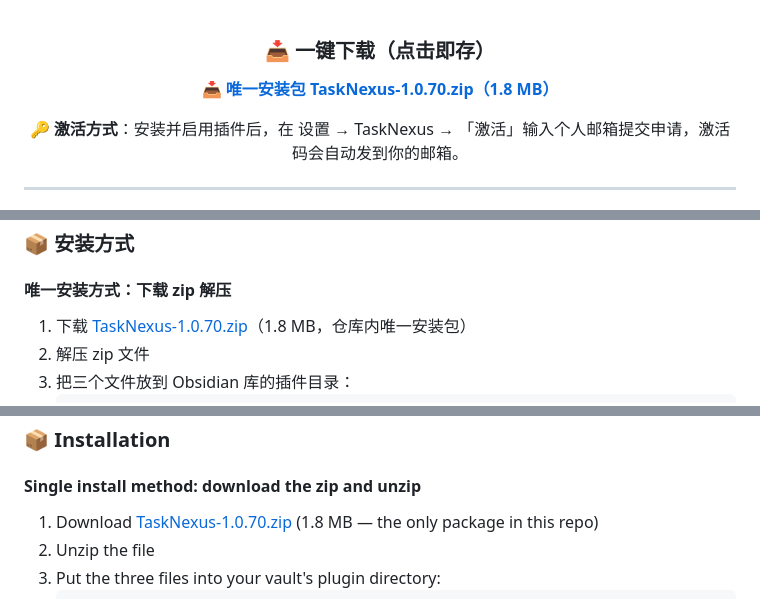
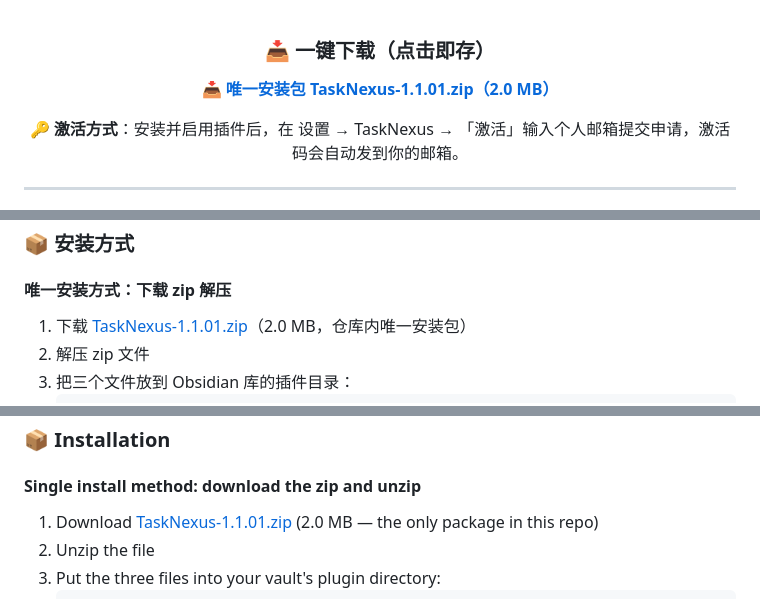
Before and after one commit to programerni/obsidian-TaskNexus-free, a Markdown page: FEATURES.md, 3 parts joined by grey strips. Drawn GitHub-style.

````diff
--- a/FEATURES.md
+++ b/FEATURES.md
@@ -2,7 +2,7 @@
 
 ### 📥 一键下载（点击即存）
 
-**[📥 唯一安装包 TaskNexus-1.0.70.zip（1.8 MB）](https://github.com/programerni/obsidian-TaskNexus-free/raw/main/downloads/TaskNexus-1.0.70.zip)**
+**[📥 唯一安装包 TaskNexus-1.1.01.zip（2.0 MB）](https://github.com/programerni/obsidian-TaskNexus-free/raw/main/downloads/TaskNexus-1.1.01.zip)**
 
 **🔑 激活方式**：安装并启用插件后，在 设置 → TaskNexus → 「激活」输入个人邮箱提交申请，激活码会自动发到你的邮箱。
 
@@ -271,7 +271,7 @@ Task Nexus 现在只有一个版本：全部功能随安装包提供，免费安
 
 #### 唯一安装方式：下载 zip 解压
 
-1. 下载 [TaskNexus-1.0.70.zip](https://github.com/programerni/obsidian-TaskNexus-free/raw/main/downloads/TaskNexus-1.0.70.zip)（1.8 MB，仓库内唯一安装包）
+1. 下载 [TaskNexus-1.1.01.zip](https://github.com/programerni/obsidian-TaskNexus-free/raw/main/downloads/TaskNexus-1.1.01.zip)（2.0 MB，仓库内唯一安装包）
 2. 解压 zip 文件
 3. 把三个文件放到 Obsidian 库的插件目录：
    ```
@@ -545,7 +545,7 @@ Activate: Obsidian → Settings → Task Nexus → Activation → paste your key
 
 #### Single install method: download the zip and unzip
 
-1. Download [TaskNexus-1.0.70.zip](https://github.com/programerni/obsidian-TaskNexus-free/raw/main/downloads/TaskNexus-1.0.70.zip) (1.8 MB — the only package in this repo)
+1. Download [TaskNexus-1.1.01.zip](https://github.com/programerni/obsidian-TaskNexus-free/raw/main/downloads/TaskNexus-1.1.01.zip) (2.0 MB — the only package in this repo)
 2. Unzip the file
 3. Put the three files into your vault's plugin directory:
    ```
````
Also changed, not shown: CHANGELOG.md (+7 -0 lines), README.md (+57 -3 lines), screenshots/features/手机版AI-上下文信息.png (added), screenshots/features/手机版AI-对话列表.png (added), screenshots/features/手机版AI-对话详情.png (added), screenshots/features/手机版AI-新建对话.png (added), 2 other files.
